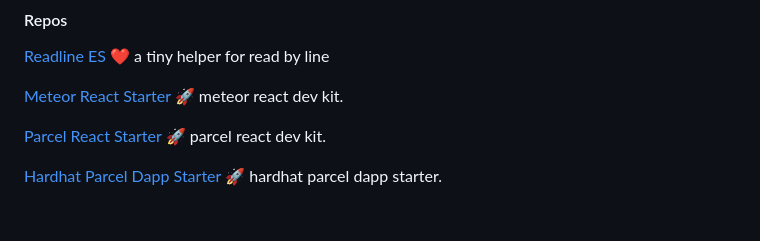
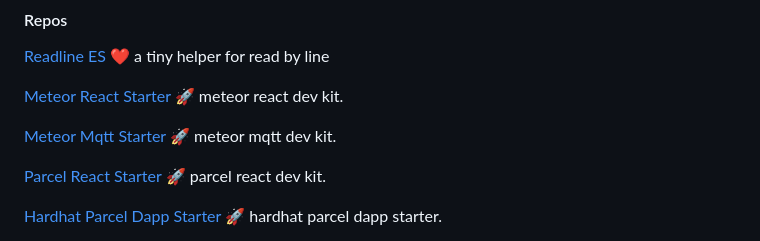
Before and after one commit to crapthings/crapthings, a Markdown page: README.md, the part around the change. Drawn GitHub-style; blank space fills up the shorter version.

```diff
--- a/README.md
+++ b/README.md
@@ -19,6 +19,8 @@
 [Readline ES](https://github.com/crapthings/readline-es) :heart: a tiny helper for read by line
 
 [Meteor React Starter](https://github.com/crapthings/meteor-react-starter) :rocket: meteor react dev kit.
+
+[Meteor Mqtt Starter](https://github.com/crapthings/meteor-mqtt-starter) :rocket: meteor mqtt dev kit.
 
 [Parcel React Starter](https://github.com/crapthings/parcel-react-starter) :rocket: parcel react dev kit.
 
```
